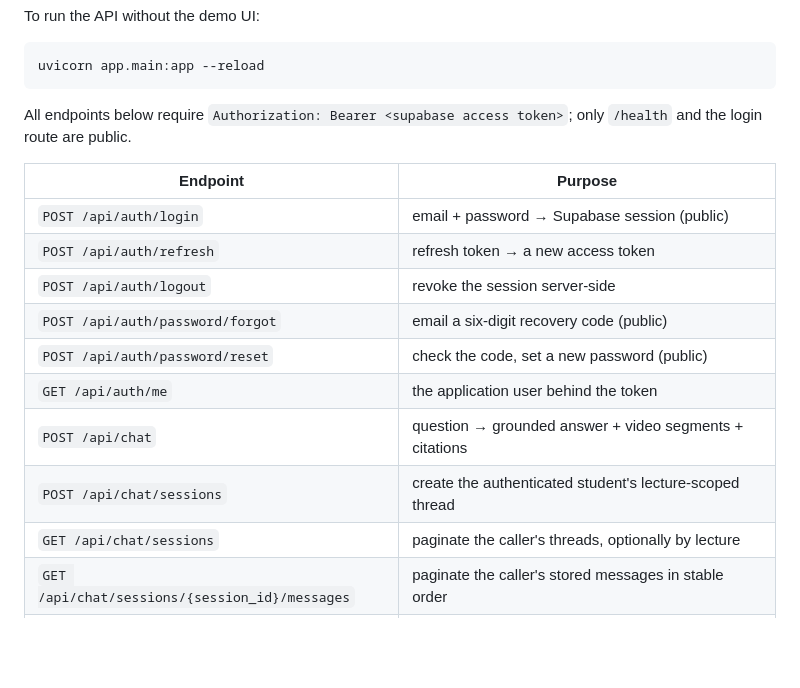
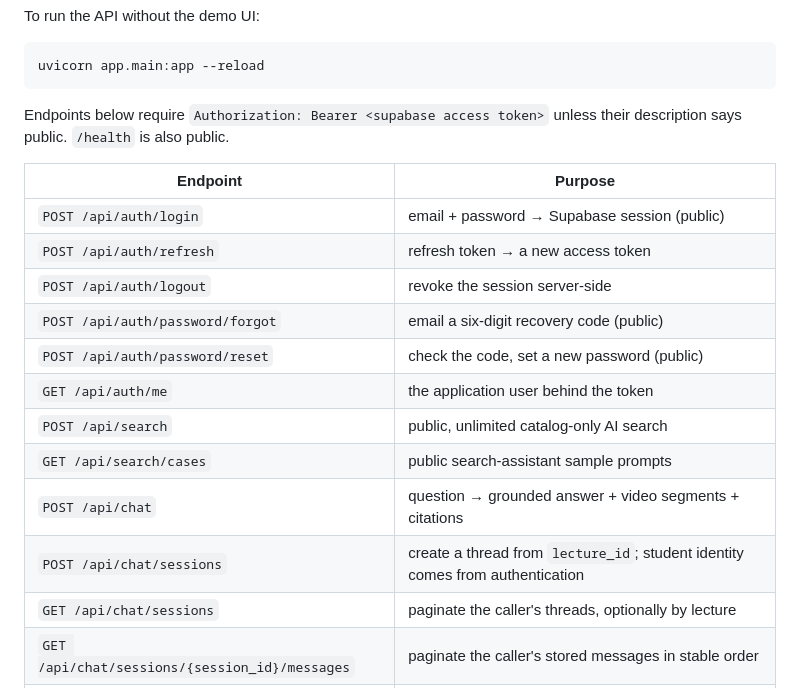
Before and after one commit to tokaM107/Educational-platform---imed, a Markdown page: README.md, the part around the change. Rendered like a GitHub page; blank space fills up the shorter version.

Commit message:
Clarify authorization requirements for API endpoints in README.md

````diff
--- a/README.md
+++ b/README.md
@@ -273,8 +273,8 @@ To run the API without the demo UI:
 uvicorn app.main:app --reload
 ```
 
-All endpoints below require `Authorization: Bearer <supabase access token>`;
-only `/health` and the login route are public.
+Endpoints below require `Authorization: Bearer <supabase access token>` unless
+their description says public. `/health` is also public.
 
 | Endpoint | Purpose |
 | --- | --- |
@@ -284,8 +284,10 @@ only `/health` and the login route are public.
 | `POST /api/auth/password/forgot` | email a six-digit recovery code (public) |
 | `POST /api/auth/password/reset` | check the code, set a new password (public) |
 | `GET /api/auth/me` | the application user behind the token |
+| `POST /api/search` | public, unlimited catalog-only AI search |
+| `GET /api/search/cases` | public search-assistant sample prompts |
 | `POST /api/chat` | question → grounded answer + video segments + citations |
-| `POST /api/chat/sessions` | create the authenticated student's lecture-scoped thread |
+| `POST /api/chat/sessions` | create a thread from `lecture_id`; student identity comes from authentication |
 | `GET /api/chat/sessions` | paginate the caller's threads, optionally by lecture |
 | `GET /api/chat/sessions/{session_id}/messages` | paginate the caller's stored messages in stable order |
 | `POST /api/chat/sessions/{session_id}/messages` | idempotently generate and persist a contextualized grounded turn |
````
